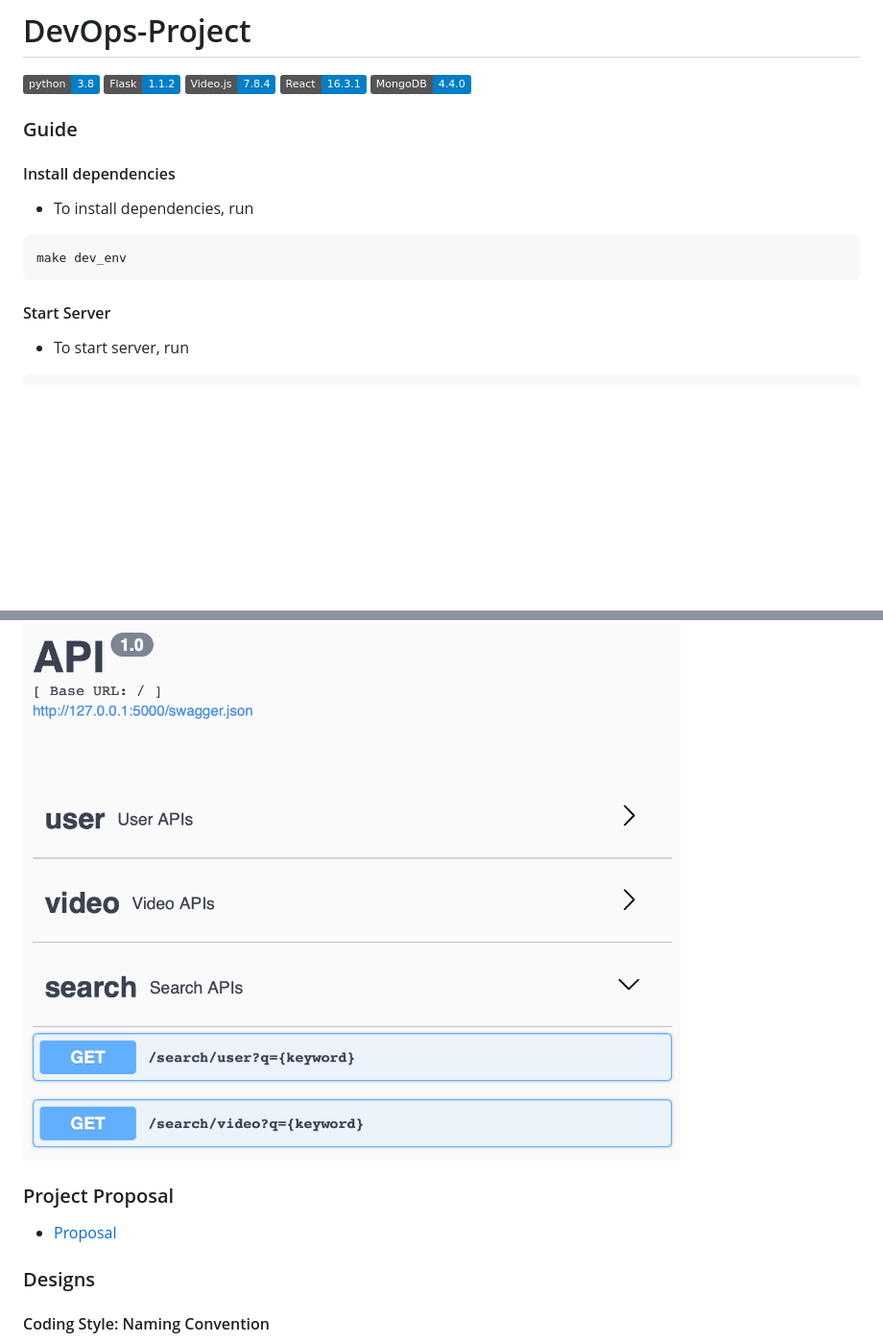
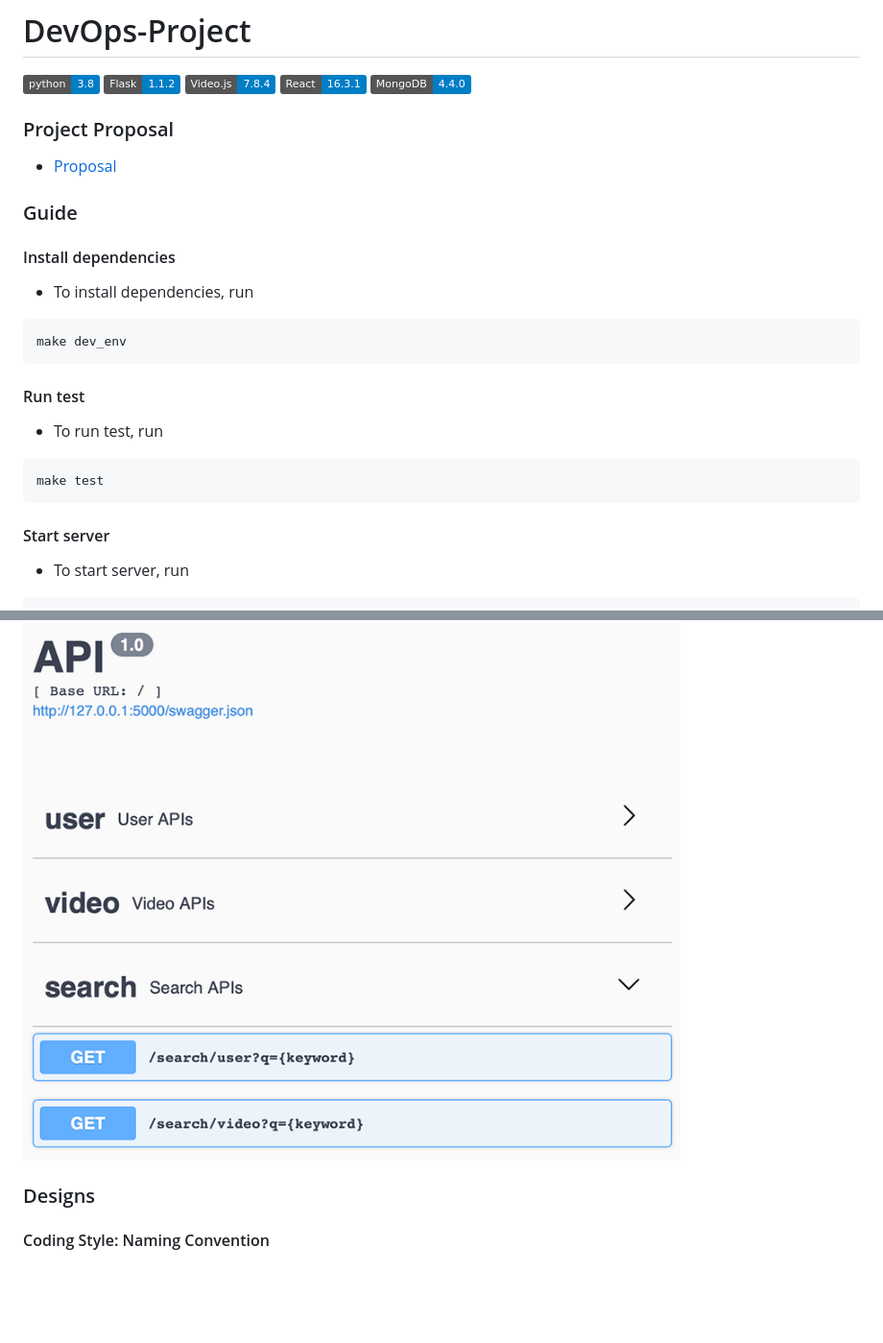
Before and after one commit to HyperTars/Greloupis, a Markdown page: README.md, 2 parts joined by grey strips. Shown: that part at 96% size. Drawn GitHub-style; pictures changed too: Documents/api_preview.png; badges without logos; blank space fills up the shorter version.

Commit message:
update README (add test guide)

````diff
--- a/README.md
+++ b/README.md
@@ -4,6 +4,9 @@
 ![Video.js](https://img.shields.io/badge/Video.js-7.8.4-blue)
 ![React](https://img.shields.io/badge/React-16.3.1-blue)
 ![MongoDB](https://img.shields.io/badge/MongoDB-4.4.0-blue)
+
+### Project Proposal
+- [Proposal](/Documents/Proposal.md)
 
 ### Guide
 
@@ -13,7 +16,13 @@
 make dev_env
 ```
 
-#### Start Server
+#### Run test
+- To run test, run
+```bash
+make test
+```
+
+#### Start server
 - To start server, run
 ```bash
 python source/app.py
@@ -23,9 +32,6 @@ python source/app.py FLASK_APP=app flask run --host=127.0.0.1 --port=8000
 
 You should be able to visit http://localhost:5000/ now and see a list of APIs of the application (swagger).
 ![API_Preview](Documents/api_preview.png)
-
-### Project Proposal
-- [Proposal](/Documents/Proposal.md)
 
 ### Designs
 #### Coding Style: Naming Convention
````
Also changed, not shown: 1 other file.
